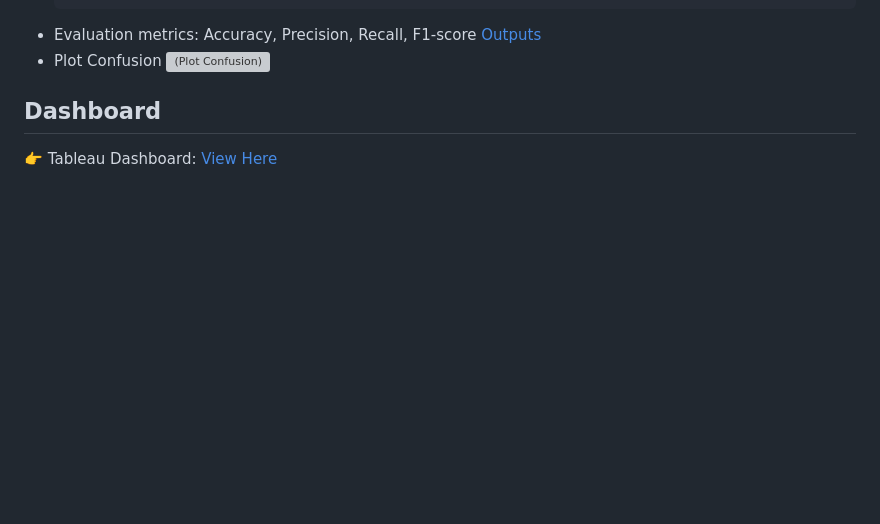
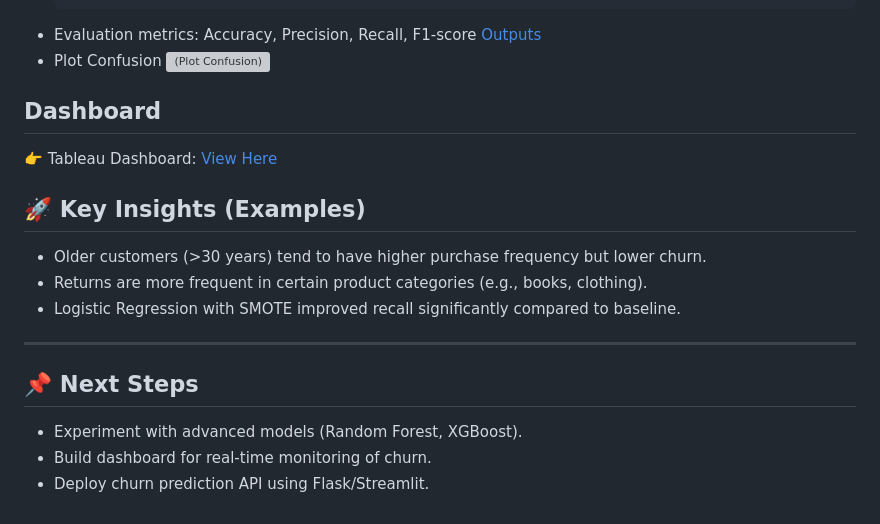
Before and after one commit to alifautari/E-commerce-Customer-Behavior, a Markdown page: README.md, the part around the change. Rendered like a GitHub page; blank space fills up the shorter version; grey boxes are pictures that could not be loaded.

```diff
--- a/README.md
+++ b/README.md
@@ -284,3 +284,15 @@ This project analyzes customer purchase transactions and builds predictive model
 
 ## Dashboard
 👉 Tableau Dashboard: [View Here](https://public.tableau.com/views/)
+
+## 🚀 Key Insights (Examples)
+- Older customers (>30 years) tend to have higher purchase frequency but lower churn.
+- Returns are more frequent in certain product categories (e.g., books, clothing).
+- Logistic Regression with SMOTE improved recall significantly compared to baseline.
+
+---
+
+## 📌 Next Steps
+- Experiment with advanced models (Random Forest, XGBoost).
+- Build dashboard for real-time monitoring of churn.
+- Deploy churn prediction API using Flask/Streamlit.
```
